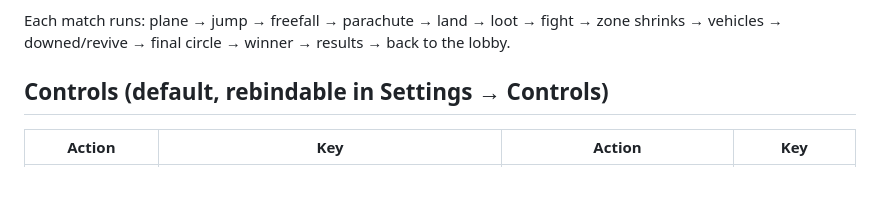
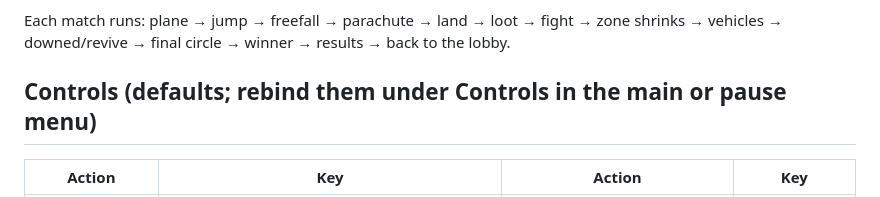
Before and after one commit to irwinlwxm3ul/op-dashboard-ui, a Markdown page: README.md, the part around the change. Drawn GitHub-style.

```diff
--- a/README.md
+++ b/README.md
@@ -39,7 +39,7 @@ Artificial latency for testing lag compensation: `LAG_MS=150 npm run dev`.
 Each match runs: plane → jump → freefall → parachute → land → loot → fight → zone shrinks →
 vehicles → downed/revive → final circle → winner → results → back to the lobby.
 
-## Controls (default, rebindable in Settings → Controls)
+## Controls (defaults; rebind them under Controls in the main or pause menu)
 
 | Action | Key | Action | Key |
 |---|---|---|---|
```
Also changed, not shown: PLAN.md (+17 -8 lines).
